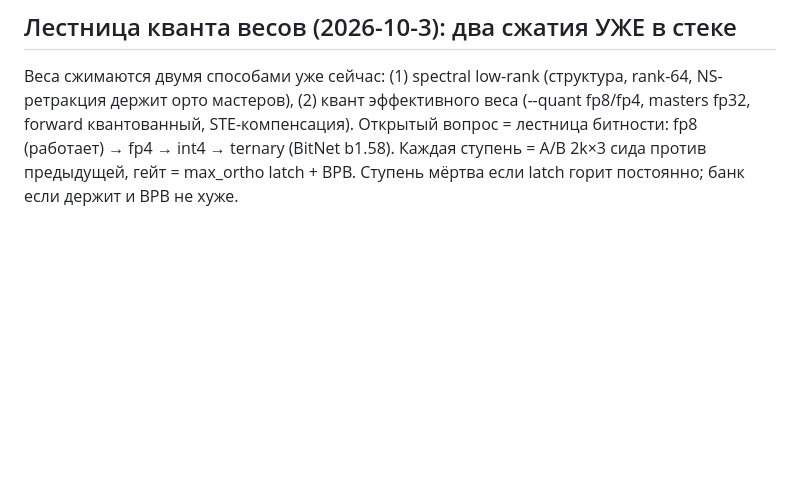
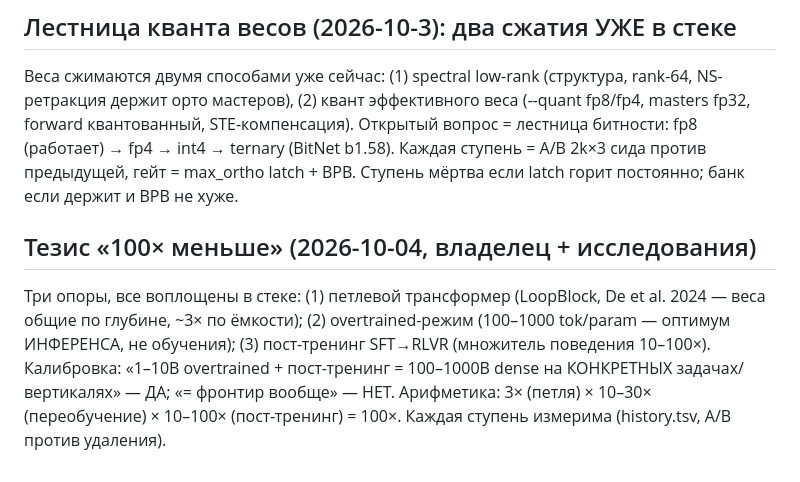
Before and after one commit to sehaxe/dormouse, a Markdown page: .bulba/goal.md, the part around the change. Rendered like a GitHub page; blank space fills up the shorter version.

Commit message:
chore(bulba): the 100x-smaller thesis registered - looped transformer x overtrained x post-training, each measurable

```diff
--- a/.bulba/goal.md
+++ b/.bulba/goal.md
@@ -485,3 +485,6 @@ TSCT = MoE (роутер no-renorm) + spectral low-rank эксперты (NS-р
 
 ## Лестница кванта весов (2026-10-3): два сжатия УЖЕ в стеке
 Веса сжимаются двумя способами уже сейчас: (1) spectral low-rank (структура, rank-64, NS-ретракция держит орто мастеров), (2) квант эффективного веса (--quant fp8/fp4, masters fp32, forward квантованный, STE-компенсация). Открытый вопрос = лестница битности: fp8 (работает) → fp4 → int4 → ternary (BitNet b1.58). Каждая ступень = A/B 2k×3 сида против предыдущей, гейт = max_ortho latch + BPB. Ступень мёртва если latch горит постоянно; банк если держит и BPB не хуже.
+
+## Тезис «100× меньше» (2026-10-04, владелец + исследования)
+Три опоры, все воплощены в стеке: (1) петлевой трансформер (LoopBlock, De et al. 2024 — веса общие по глубине, ~3× по ёмкости); (2) overtrained-режим (100–1000 tok/param — оптимум ИНФЕРЕНСА, не обучения); (3) пост-тренинг SFT→RLVR (множитель поведения 10–100×). Калибровка: «1–10B overtrained + пост-тренинг = 100–1000B dense на КОНКРЕТНЫХ задачах/вертикалях» — ДА; «= фронтир вообще» — НЕТ. Арифметика: 3× (петля) × 10–30× (переобучение) × 10–100× (пост-тренинг) = 100×. Каждая ступень измерима (history.tsv, A/B против удаления).
```
